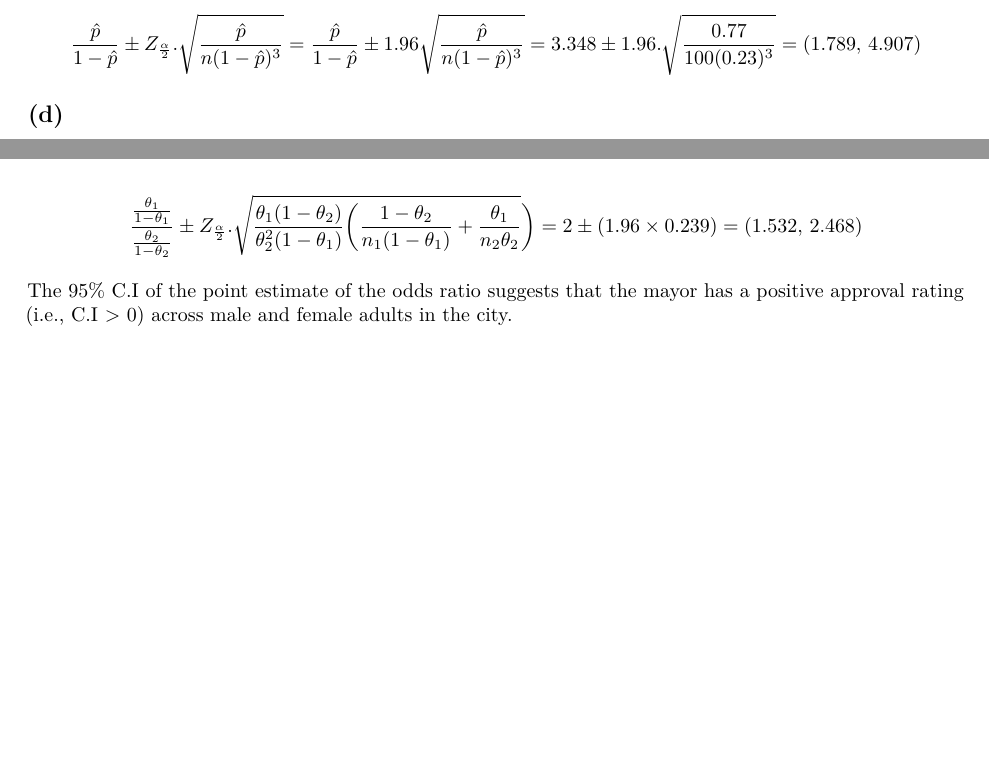
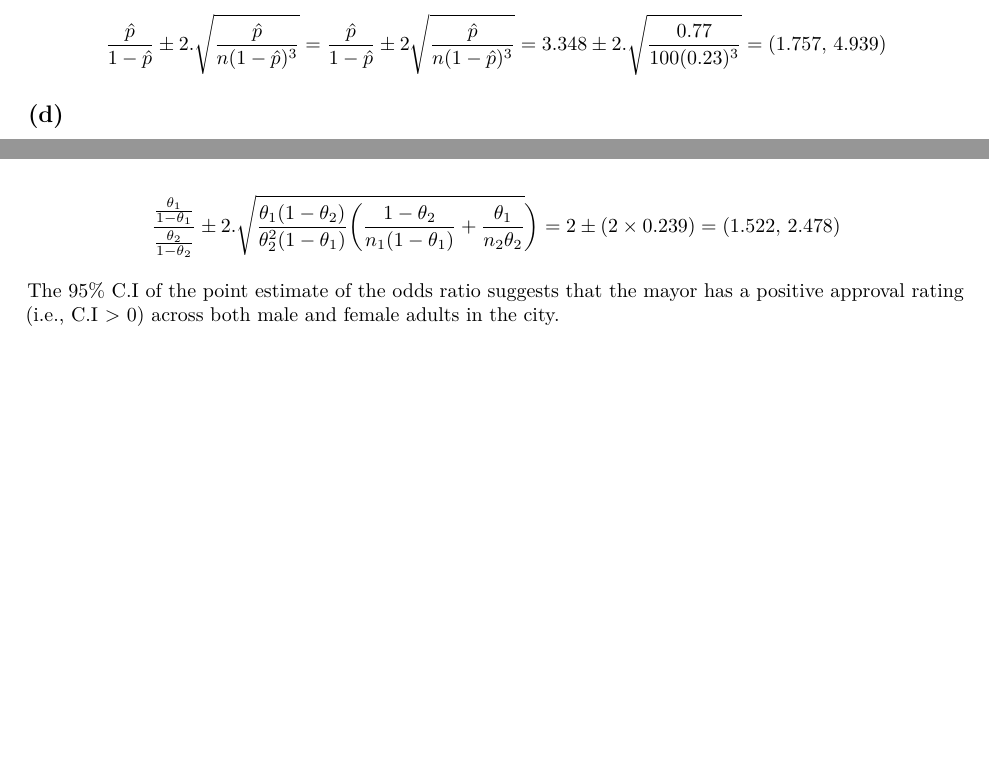
Before and after one commit to Hakeem-7/Hw.3_Stat6600, an R Markdown document (Hw 3.rmd): two parts of pages 5 and 7 of 7, joined at a grey line, cut so that both start at the same text, the shorter picture padded with empty space. Rendered offline with R 4.5, knitr and Pandoc, then LaTeX, with nearby package versions.

Commit message:
C.I correction.

```diff
--- a/Hw 3.rmd
+++ b/Hw 3.rmd
@@ -87,7 +87,7 @@ $$Odds \mspace{6mu} estimate  = \hat\theta=\frac{\bar X}{1-\bar X}= \frac{0.77}{
 
 95% C.I:
 
-$$\frac{\hat p}{1-\hat p}\pm {Z}_{\frac{\alpha}{2}}.\sqrt{\frac{\hat p}{n(1-\hat p)^3}}= \frac{\hat p}{1-\hat p} \pm1.96\sqrt{\frac{\hat p}{n(1-\hat p)^3}}=3.348\pm1.96.\sqrt{\frac{0.77}{100(0.23)^3}}=(1.789,\mspace{3mu}4.907)$$
+$$\frac{\hat p}{1-\hat p}\pm 2.\sqrt{\frac{\hat p}{n(1-\hat p)^3}}= \frac{\hat p}{1-\hat p} \pm 2\sqrt{\frac{\hat p}{n(1-\hat p)^3}}=3.348\pm 2.\sqrt{\frac{0.77}{100(0.23)^3}}=(1.757,\mspace{3mu}4.939)$$
 
 ## (d)
 
@@ -181,6 +181,6 @@ $$Odds \mspace{6mu} ratio  = g(\mathbf{\theta}) = \frac{\frac{\theta_1}{1-\theta
 
 $$Standard \mspace{6mu} error = \sqrt{Var(\hat\tau)}= \bigg[\frac{4/5(1-(2/3))}{(2/3)^2(1-4/5))}.\bigg(\frac{1-(2/3)}{150(1-(4/5))} + \frac{4/5}{150(2/3)} \bigg) \bigg]^{0.5} = (0.057\bar 3)^{0.5} = 0.239  $$
 
-$$\frac{\frac{\theta_1}{1-\theta_1}}{\frac{\theta_2}{1-\theta_2}}\pm {Z}_{\frac{\alpha}{2}}.\sqrt{\frac{\theta_1(1-\theta_2)}{\theta_2^2(1-\theta_1)}\bigg(\frac{1-\theta_2}{n_1(1-\theta_1)} + \frac{\theta_1}{n_2\theta_2}} \bigg)= 2 \pm (1.96\times 0.239)=(1.532,\mspace{3mu} 2.468)$$
+$$\frac{\frac{\theta_1}{1-\theta_1}}{\frac{\theta_2}{1-\theta_2}}\pm 2.\sqrt{\frac{\theta_1(1-\theta_2)}{\theta_2^2(1-\theta_1)}\bigg(\frac{1-\theta_2}{n_1(1-\theta_1)} + \frac{\theta_1}{n_2\theta_2}} \bigg)= 2 \pm (2\times 0.239)=(1.522,\mspace{3mu} 2.478)$$
 
-The 95% C.I of the point estimate of the odds ratio suggests that the mayor has a positive approval rating (i.e., C.I > 0) across male and female adults in the city.
+The 95% C.I of the point estimate of the odds ratio suggests that the mayor has a positive approval rating (i.e., C.I > 0) across both male and female adults in the city.
```
Also changed, not shown: Hw 3.rmd (2 more changed lines).
